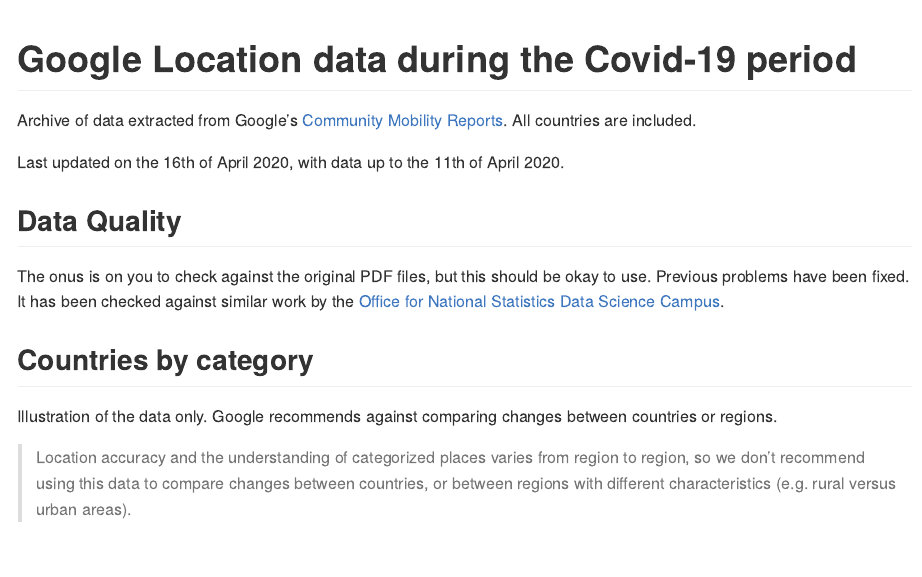
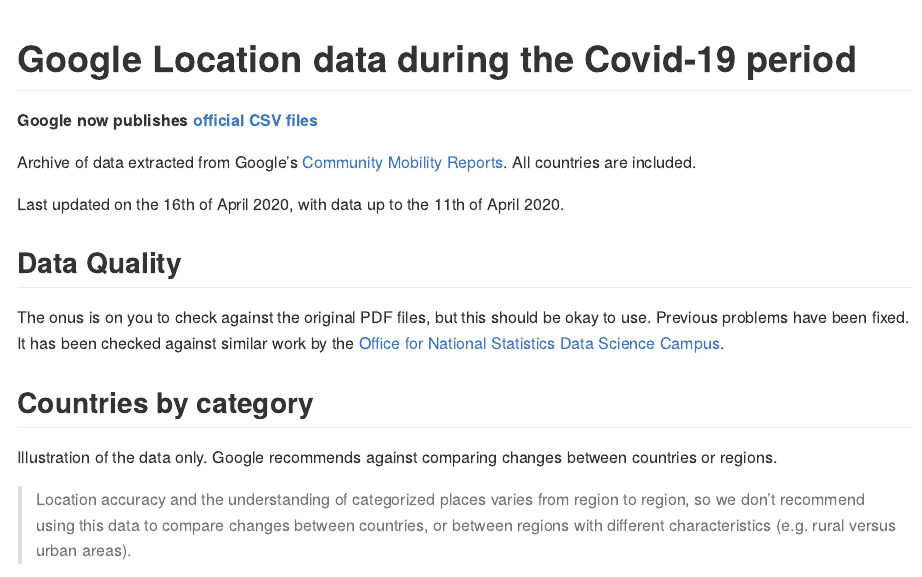
Before and after one commit to nacnudus/google-location-coronavirus, an R Markdown document (README.Rmd): the page in a window 1100 px wide, from its top. The pictures show the output file README.md that the author committed with the source, drawn offline in the style of GitHub.

Commit message:
Note Google's official CSVs

```diff
--- a/README.Rmd
+++ b/README.Rmd
@@ -15,10 +15,14 @@
 
 # Google Location data during the Covid-19 period
 
+**Google now publishes [official CSV
+files](https://www.google.com/covid19/mobility/)**
+
 Archive of data extracted from Google's [Community Mobility
 Reports](https://www.google.com/covid19/mobility/).  All countries are included.
 
 Last updated on the 16th of April 2020, with data up to the 11th of April 2020.
+
 
 ## Data Quality
 
```
Also changed, not shown: README.md.
